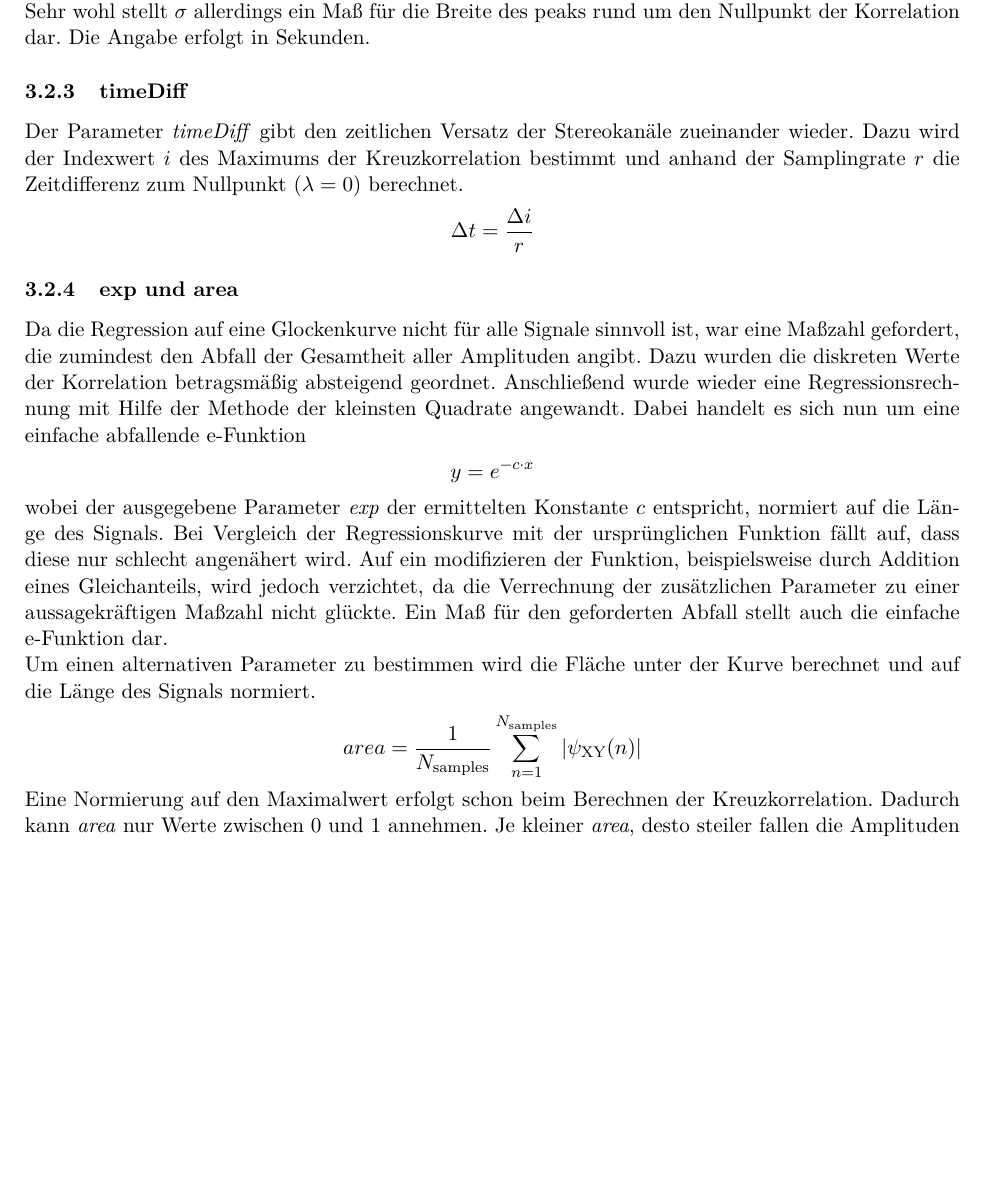
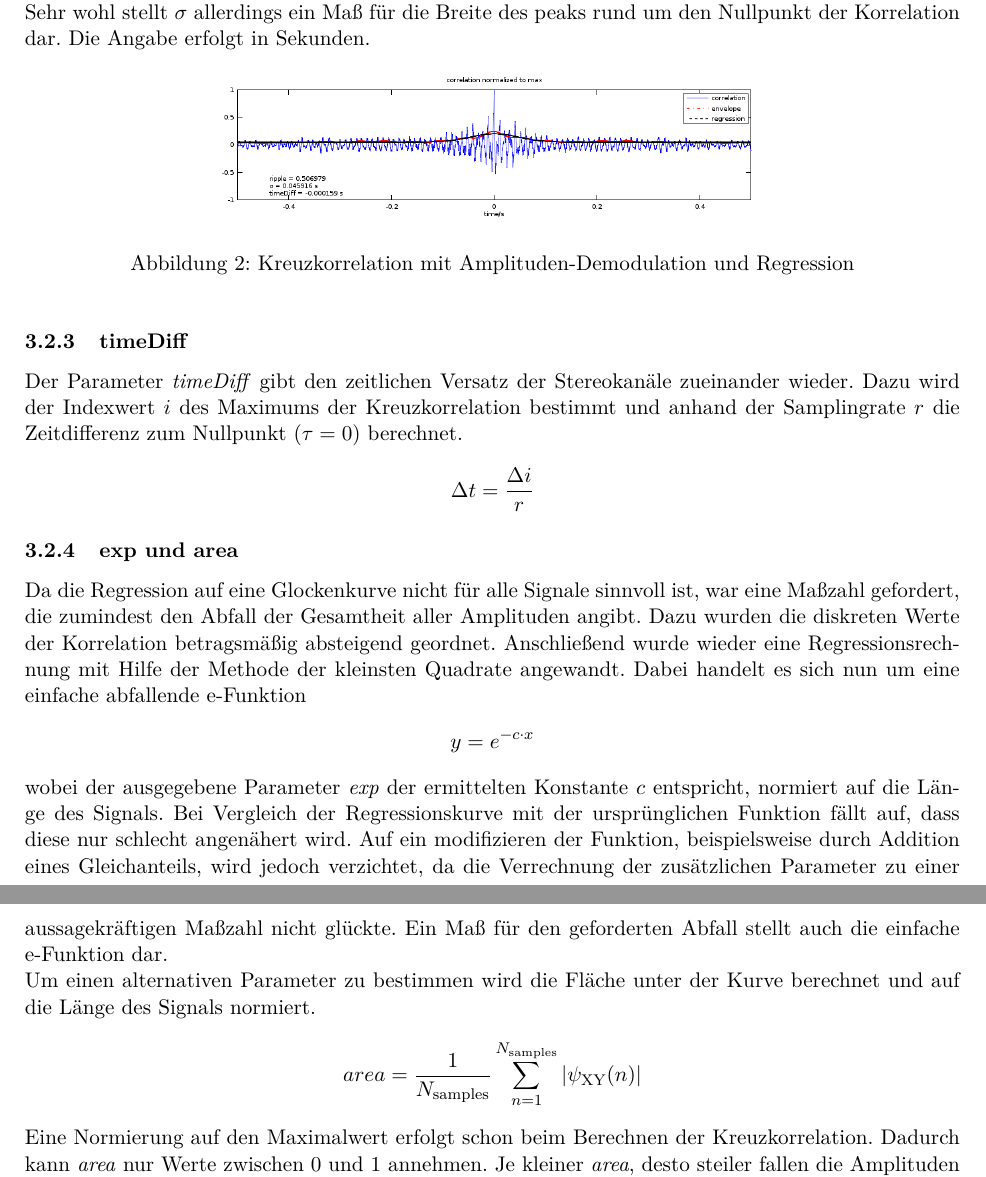
Before and after one commit to orgarten/Hauptseminar, a LaTeX document (Beleg/Beleg_noCD.tex, which reads Beleg/Masszahlen.tex): part of page 7 of 17 before the commit and two parts of pages 7 and 8 of 18 after it, the two joined at a grey line, cut so that both start at the same text, the shorter picture padded with empty space. Compiled offline with pdfLaTeX.

Commit message:
Masszahlen inklusive zweier Bilder

```diff
--- a/Beleg/Masszahlen.tex
+++ b/Beleg/Masszahlen.tex
@@ -1,6 +1,6 @@
 \subsection{Maßzahlen}
 \small\textit{verfasst von Florian Roth}
-\normalsize{}
+\normalsize
 \\ Im Anschluss an diese Arbeit gilt es zu untersuchen, in wie fern die aufgenommenen Signale geeignet sind um mittels Netzwerkcodierung und Compressed Sensing unter Einsparung von Datenverkehr versendet werden können.
 \\ Um das für eine große Anzahl an Signalen überhaupt möglich zu machen, ist es erforderlich die untersuchten Signale anhand von  bestimmten Eigenschaften zu klassifizieren. Damit ein einfacher Vergleich mehrerer Signale schnell möglich ist, bietet es sich an diese Eigenschaften als Zahlenwert auszudrücken.
 \\ Die beschriebenen Eigenschaften sind entweder physikalischer Natur oder versuchen die Form der Kreuzkorrelation zu charakterisieren. Dabei wurde darauf geachtet, wenn möglich normierte Größen zu verwenden um die Vergleichbarkeit zwischen Signalen unterschiedlicher Abtastrate und Zeitdauer aufrecht zu erhalten.
@@ -23,8 +23,14 @@ Für die Hüllkurve \textit{envelope} wird nun mittels Methode der kleinsten Qua
 y = a\cdot e^{-\frac{(x-\mu)^2}{2\sigma^2}}+b
 \end{align*}
 Mit den zu bestimmenden Konstanten $a$, $b$, $\mu$ und $\sigma$. Mit dem erhaltenen Wert für $\sigma$ lässt sich keine Aussage über den Anteil der Fläche der Hüllkurve in den Grenzen $\mu-\sigma$ bis $\mu+\sigma$ treffen. Das liegt an dem Gleichanteil und keiner Verknüpfung mit der Amplitude $a$ wie bei der Gauss'schen Glockenkurve. Sehr wohl stellt $\sigma$ allerdings ein Maß für die Breite des peaks rund um den Nullpunkt der Korrelation dar. Die Angabe erfolgt in Sekunden.
+\begin{figure}[ht!]
+\centering
+\includegraphics[width=10cm, keepaspectratio=true]{img/lucas_von_flur_in_bad_m_(4s)+1s.png}
+\caption{Kreuzkorrelation mit Amplituden-Demodulation und Regression}
+\label{AM-Demodulation}
+\end{figure}
 \subsubsection{timeDiff}
-Der Parameter \textit{timeDiff} gibt den zeitlichen Versatz der Stereokanäle zueinander wieder. Dazu wird der Indexwert $i$ des Maximums der Kreuzkorrelation bestimmt und anhand der Samplingrate $r$ die Zeitdifferenz zum Nullpunkt ($\lambda = 0$) berechnet.
+Der Parameter \textit{timeDiff} gibt den zeitlichen Versatz der Stereokanäle zueinander wieder. Dazu wird der Indexwert $i$ des Maximums der Kreuzkorrelation bestimmt und anhand der Samplingrate $r$ die Zeitdifferenz zum Nullpunkt ($\tau = 0$) berechnet.
 \begin{align*}
 \Delta t = \frac{\Delta i}{r}
 \end{align*}
```
Also changed, not shown: Beleg/img/lucas_von_flur_in_bad_m_(4s)+1s.PNG (added), Beleg/img/trefftz_wiese_m_8(s)+1s_exp.PNG (added), Beleg/Masszahlen.tex (6 more changed lines).
